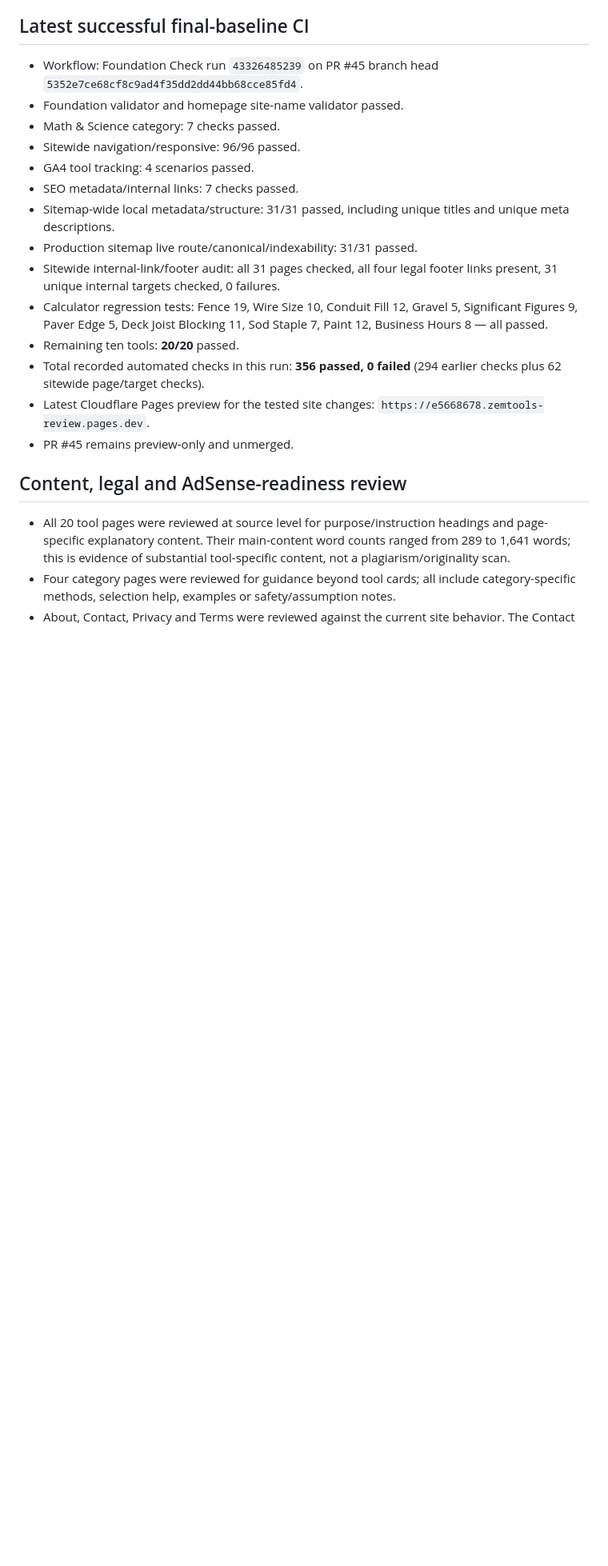
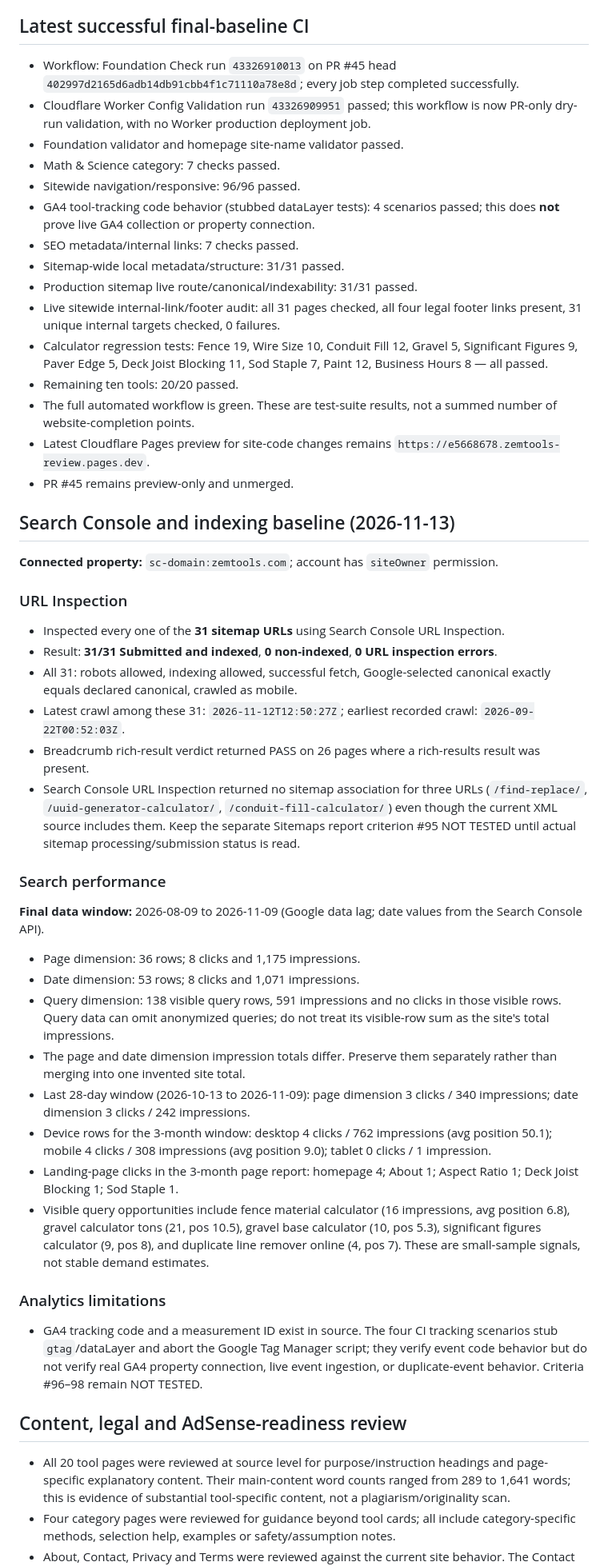
Before and after one commit to saqibali49005-ship-it/utility-platform, a Markdown page: FINAL-AUDIT-2026-11-13.md, the part around one of its changes. Shown at 80% size. GitHub-like rendering; blank space fills up the shorter version.

Commit message:
Record Search Console indexing and performance baseline

```diff
--- a/FINAL-AUDIT-2026-11-13.md
+++ b/FINAL-AUDIT-2026-11-13.md
@@ -210,20 +210,48 @@ Therefore the currently evidenced production origin is GitHub Pages behind Cloud
 
 ## Latest successful final-baseline CI
 
-- Workflow: Foundation Check run `43326485239` on PR #45 branch head `5352e7ce68cf8c9ad4f35dd2dd44bb68cce85fd4`.
+- Workflow: Foundation Check run `43326910013` on PR #45 head `402997d2165d6adb14db91cbb4f1c71110a78e8d`; every job step completed successfully.
+- Cloudflare Worker Config Validation run `43326909951` passed; this workflow is now PR-only dry-run validation, with no Worker production deployment job.
 - Foundation validator and homepage site-name validator passed.
 - Math & Science category: 7 checks passed.
 - Sitewide navigation/responsive: 96/96 passed.
-- GA4 tool tracking: 4 scenarios passed.
+- GA4 tool-tracking code behavior (stubbed dataLayer tests): 4 scenarios passed; this does **not** prove live GA4 collection or property connection.
 - SEO metadata/internal links: 7 checks passed.
-- Sitemap-wide local metadata/structure: 31/31 passed, including unique titles and unique meta descriptions.
+- Sitemap-wide local metadata/structure: 31/31 passed.
 - Production sitemap live route/canonical/indexability: 31/31 passed.
-- Sitewide internal-link/footer audit: all 31 pages checked, all four legal footer links present, 31 unique internal targets checked, 0 failures.
+- Live sitewide internal-link/footer audit: all 31 pages checked, all four legal footer links present, 31 unique internal targets checked, 0 failures.
 - Calculator regression tests: Fence 19, Wire Size 10, Conduit Fill 12, Gravel 5, Significant Figures 9, Paver Edge 5, Deck Joist Blocking 11, Sod Staple 7, Paint 12, Business Hours 8 — all passed.
-- Remaining ten tools: **20/20** passed.
-- Total recorded automated checks in this run: **356 passed, 0 failed** (294 earlier checks plus 62 sitewide page/target checks).
-- Latest Cloudflare Pages preview for the tested site changes: `https://e5668678.zemtools-review.pages.dev`.
+- Remaining ten tools: 20/20 passed.
+- The full automated workflow is green. These are test-suite results, not a summed number of website-completion points.
+- Latest Cloudflare Pages preview for site-code changes remains `https://e5668678.zemtools-review.pages.dev`.
 - PR #45 remains preview-only and unmerged.
+
+## Search Console and indexing baseline (2026-11-13)
+
+**Connected property:** `sc-domain:zemtools.com`; account has `siteOwner` permission.
+
+### URL Inspection
+- Inspected every one of the **31 sitemap URLs** using Search Console URL Inspection.
+- Result: **31/31 Submitted and indexed**, **0 non-indexed**, **0 URL inspection errors**.
+- All 31: robots allowed, indexing allowed, successful fetch, Google-selected canonical exactly equals declared canonical, crawled as mobile.
+- Latest crawl among these 31: `2026-11-12T12:50:27Z`; earliest recorded crawl: `2026-09-22T00:52:03Z`.
+- Breadcrumb rich-result verdict returned PASS on 26 pages where a rich-results result was present.
+- Search Console URL Inspection returned no sitemap association for three URLs (`/find-replace/`, `/uuid-generator-calculator/`, `/conduit-fill-calculator/`) even though the current XML source includes them. Keep the separate Sitemaps report criterion #95 NOT TESTED until actual sitemap processing/submission status is read.
+
+### Search performance
+**Final data window:** 2026-08-09 to 2026-11-09 (Google data lag; date values from the Search Console API).
+
+- Page dimension: 36 rows; 8 clicks and 1,175 impressions.
+- Date dimension: 53 rows; 8 clicks and 1,071 impressions.
+- Query dimension: 138 visible query rows, 591 impressions and no clicks in those visible rows. Query data can omit anonymized queries; do not treat its visible-row sum as the site's total impressions.
+- The page and date dimension impression totals differ. Preserve them separately rather than merging into one invented site total.
+- Last 28-day window (2026-10-13 to 2026-11-09): page dimension 3 clicks / 340 impressions; date dimension 3 clicks / 242 impressions.
+- Device rows for the 3-month window: desktop 4 clicks / 762 impressions (avg position 50.1); mobile 4 clicks / 308 impressions (avg position 9.0); tablet 0 clicks / 1 impression.
+- Landing-page clicks in the 3-month page report: homepage 4; About 1; Aspect Ratio 1; Deck Joist Blocking 1; Sod Staple 1.
+- Visible query opportunities include fence material calculator (16 impressions, avg position 6.8), gravel calculator tons (21, pos 10.5), gravel base calculator (10, pos 5.3), significant figures calculator (9, pos 8), and duplicate line remover online (4, pos 7). These are small-sample signals, not stable demand estimates.
+
+### Analytics limitations
+- GA4 tracking code and a measurement ID exist in source. The four CI tracking scenarios stub `gtag`/dataLayer and abort the Google Tag Manager script; they verify event code behavior but do not verify real GA4 property connection, live event ingestion, or duplicate-event behavior. Criteria #96–98 remain NOT TESTED.
 
 ## Content, legal and AdSense-readiness review
 
```
Also changed, not shown: other parts of FINAL-AUDIT-2026-11-13.md (+12 -11 lines).
